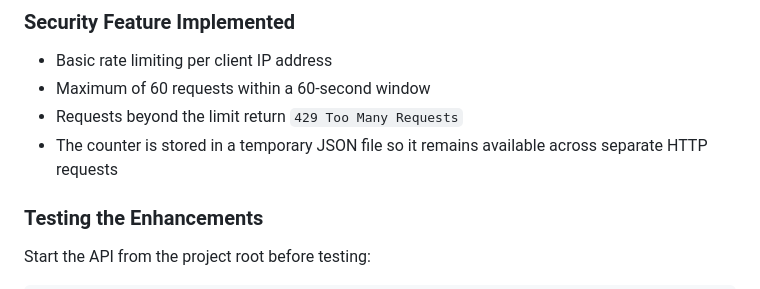
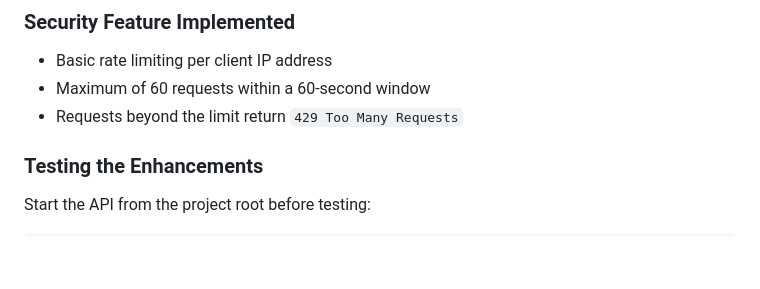
Before and after one commit to Yelsxii/filipino-cookbook-api-gomez, a Markdown page: README.md, the part around one of its changes. Rendered like a GitHub page; blank space fills up the shorter version.

```diff
--- a/README.md
+++ b/README.md
@@ -79,7 +79,6 @@ A basic rate-limiting security feature was also implemented for protected `/api`
 - Basic rate limiting per client IP address
 - Maximum of 60 requests within a 60-second window
 - Requests beyond the limit return `429 Too Many Requests`
-- The counter is stored in a temporary JSON file so it remains available across separate HTTP requests
 
 ### Testing the Enhancements
 
```
Also changed, not shown: other parts of README.md (+1 -1 lines).
